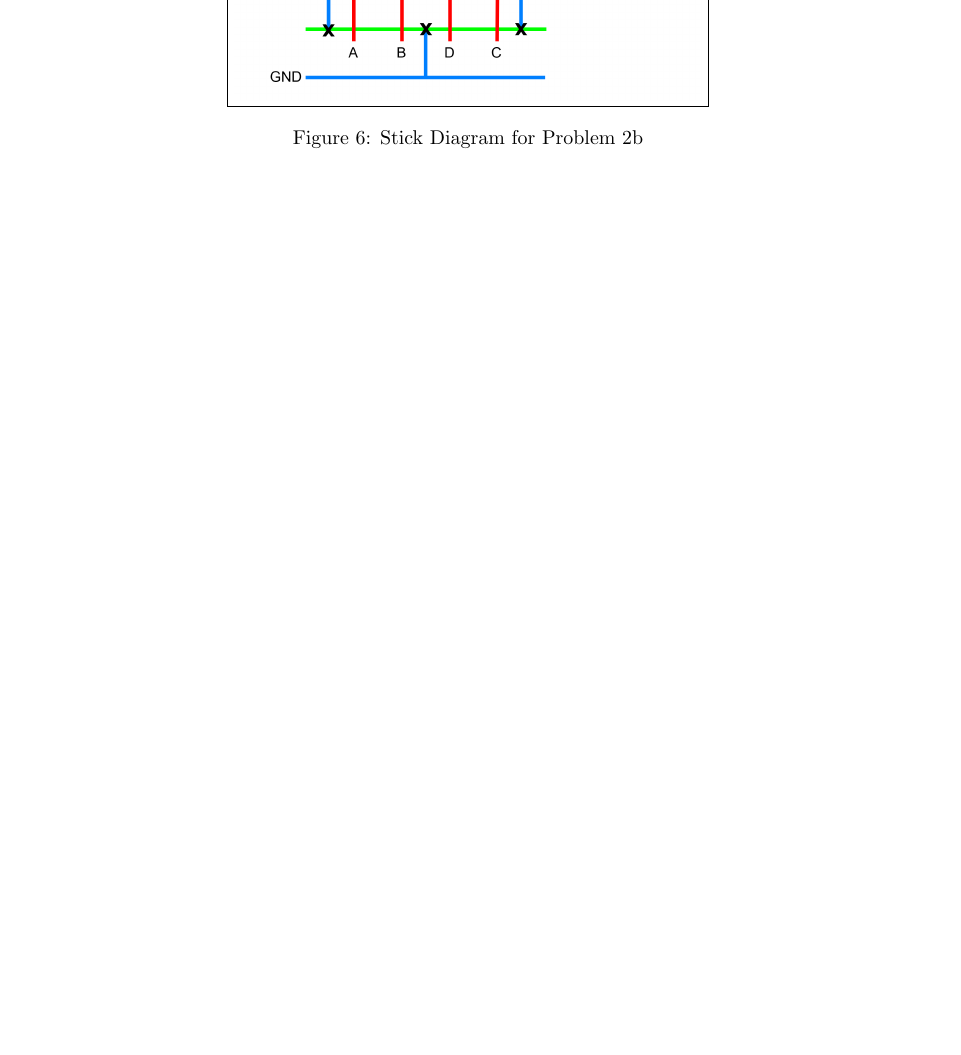
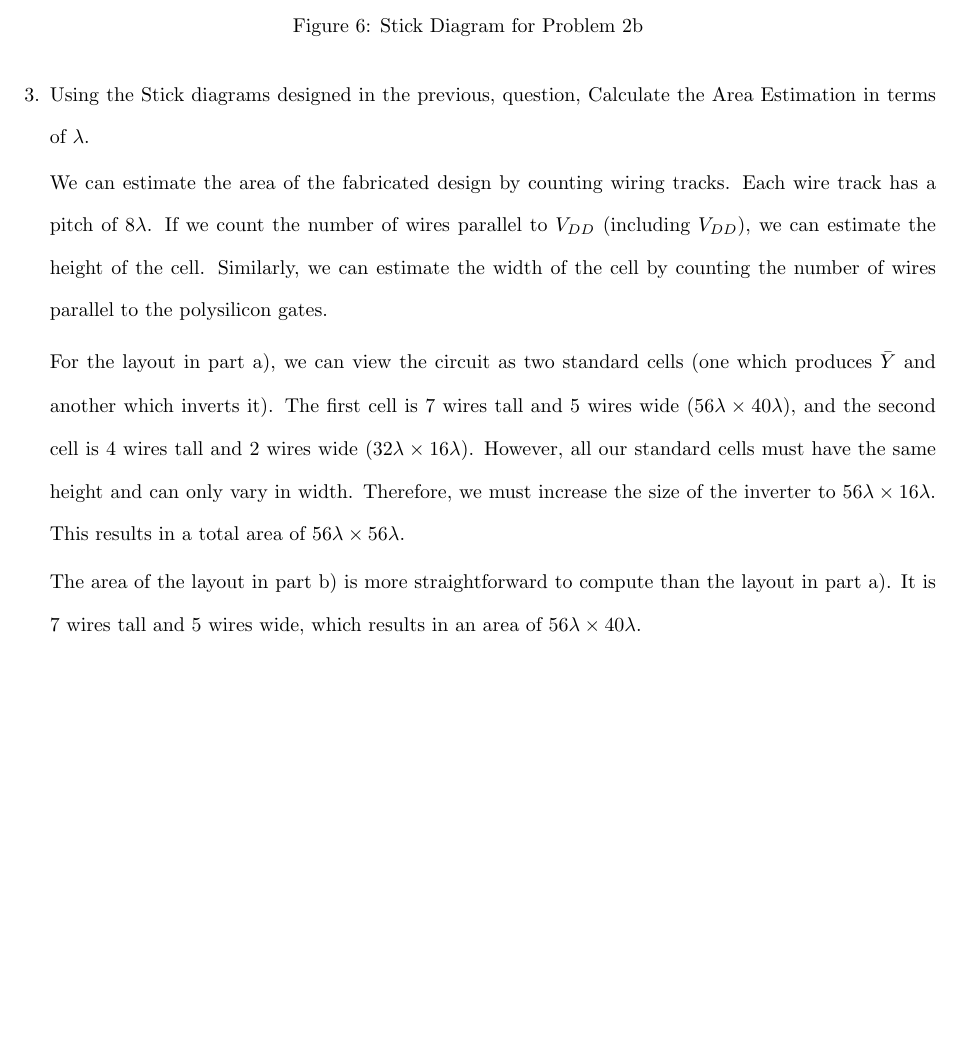
Before and after one commit to osowatzke/ECE507_HW, a LaTeX problem sheet (1/Homework1_Sowatzke.tex): part of page 5 of 5, cut so that both start at the same text, the shorter picture padded with empty space. Compiled offline with pdfLaTeX.

Commit message:
Finishing question 3

```diff
--- a/1/Homework1_Sowatzke.tex
+++ b/1/Homework1_Sowatzke.tex
@@ -112,5 +112,14 @@
 				\label{fig::stick_diagram_problem_2b}
 			\end{figure}
 		\end{enumerate}
+
+		\item Using the Stick diagrams designed in the previous, question, Calculate the Area Estimation in terms of $\lambda$.
+
+		We can estimate the area of the fabricated design by counting wiring tracks. Each wire track has a pitch of $8\lambda$. If we count the number of wires parallel to $V_{DD}$ (including $V_{DD}$), we can estimate the height of the cell. Similarly, we can estimate the width of the cell by counting the number of wires parallel to the polysilicon gates.
+
+		For the layout in part a), we can view the circuit as two standard cells (one which produces $\bar{Y}$ and another which inverts it). The first cell is 7 wires tall and 5 wires wide ($56 \lambda \times 40 \lambda$), and the second cell is 4 wires tall and 2 wires wide ($32 \lambda \times 16 \lambda$). However, all our standard cells must have the same height and can only vary in width. Therefore, we must increase the size of the inverter to $56 \lambda \times 16 \lambda$. This results in a total area of $56 \lambda \times 56 \lambda$.
+
+		The area of the layout in part b) is more straightforward to compute than the layout in part a). It is 7 wires tall and 5 wires wide, which results in an area of $56 \lambda \times 40 \lambda$.
+
 	\end{enumerate}
 \end{document}
```
